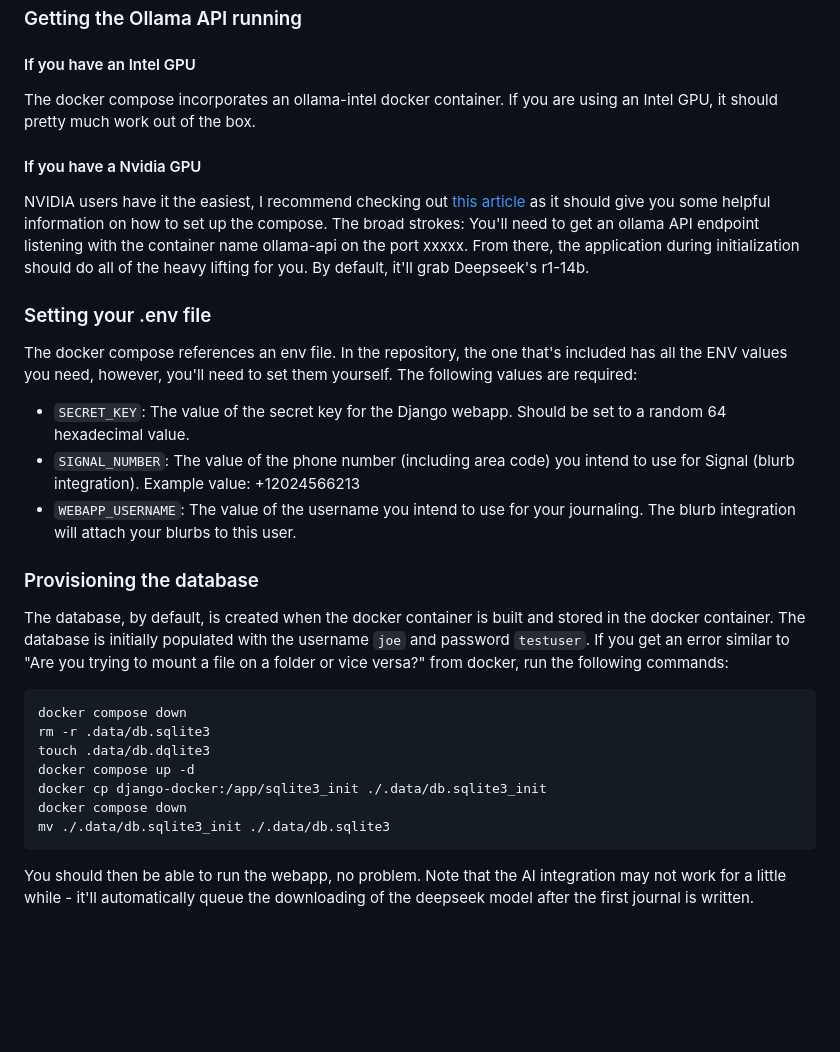
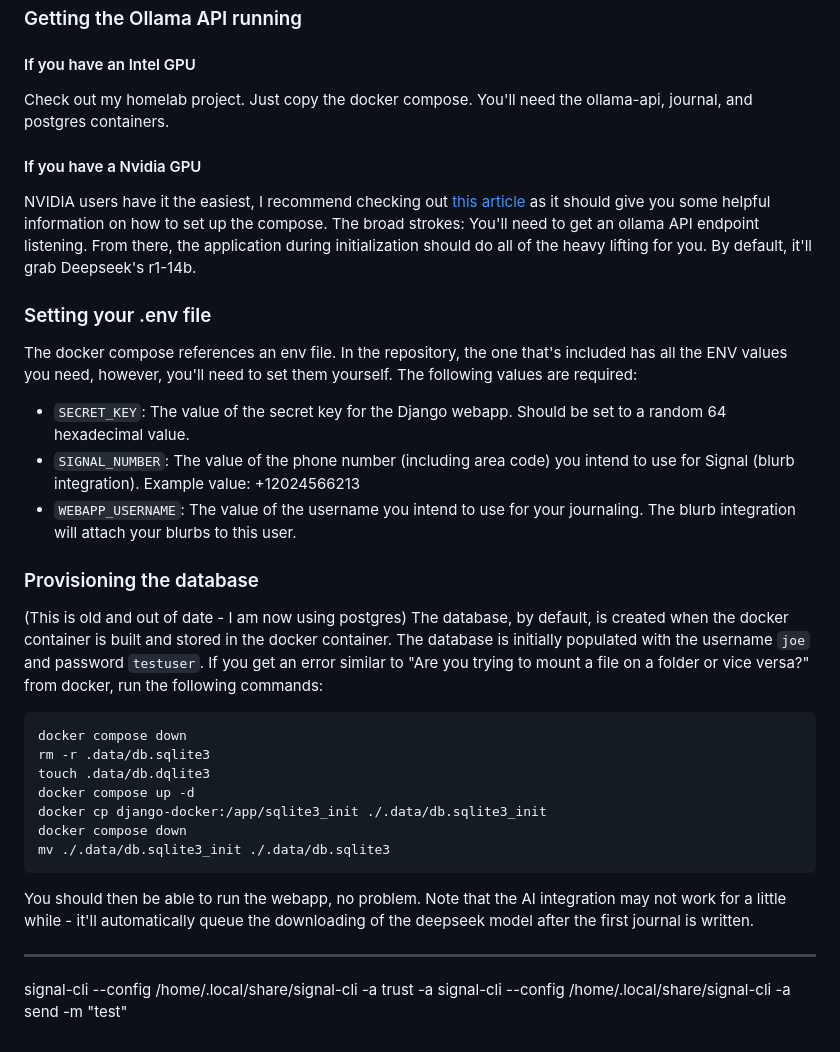
Before and after one commit to ChrisFischer-MTA/Journaling-Application, a Markdown page: README.md, the part around the change. GitHub-like rendering; blank space fills up the shorter version.

````diff
--- a/README.md
+++ b/README.md
@@ -43,11 +43,11 @@ _Note: The Title and Mood tags are completely AI generated_
 ## Installation and Usage Instructions
 ### Getting the Ollama API running
 #### If you have an Intel GPU
-The docker compose incorporates an ollama-intel docker container. If you are using an Intel GPU, it should pretty much work out of the box.
+Check out my homelab project. Just copy the docker compose. You'll need the ollama-api, journal, and postgres containers.
 
 #### If you have a Nvidia GPU
 NVIDIA users have it the easiest, I recommend checking out [this article](https://gist.github.com/usrbinkat/de44facc683f954bf0cca6c87e2f9f88) as it should give you some helpful information on how to set up the compose.
-The broad strokes: You'll need to get an ollama API endpoint listening with the container name ollama-api on the port xxxxx. From there, the application during initialization should do all of the heavy lifting for you. By default, it'll grab Deepseek's r1-14b.
+The broad strokes: You'll need to get an ollama API endpoint listening. From there, the application during initialization should do all of the heavy lifting for you. By default, it'll grab Deepseek's r1-14b.
 
 ### Setting your .env file
 The docker compose references an env file. In the repository, the one that's included has all the ENV values you need, however, you'll need to set them yourself. The following values are required:
@@ -56,6 +56,7 @@ The docker compose references an env file. In the repository, the one that's inc
 * `WEBAPP_USERNAME`: The value of the username you intend to use for your journaling. The blurb integration will attach your blurbs to this user.
 
 ### Provisioning the database
+(This is old and out of date - I am now using postgres)
 The database, by default, is created when the docker container is built and stored in the docker container. The database is initially populated with the username `joe` and password `testuser`. If you get an error similar to "Are you trying to mount a file on a folder or vice versa?" from docker, run the following commands:
 ```bash
 docker compose down
@@ -67,3 +68,8 @@ docker compose down
 mv ./.data/db.sqlite3_init ./.data/db.sqlite3
 ```
 You should then be able to run the webapp, no problem. Note that the AI integration may not work for a little while - it'll automatically queue the downloading of the deepseek model after the first journal is written.
+
+---
+
+signal-cli --config /home/.local/share/signal-cli -a <number-sending-from> trust -a <number-sending-to>
+signal-cli --config /home/.local/share/signal-cli -a <number-sending-from> send <number-to-trust> -m "test"
````
